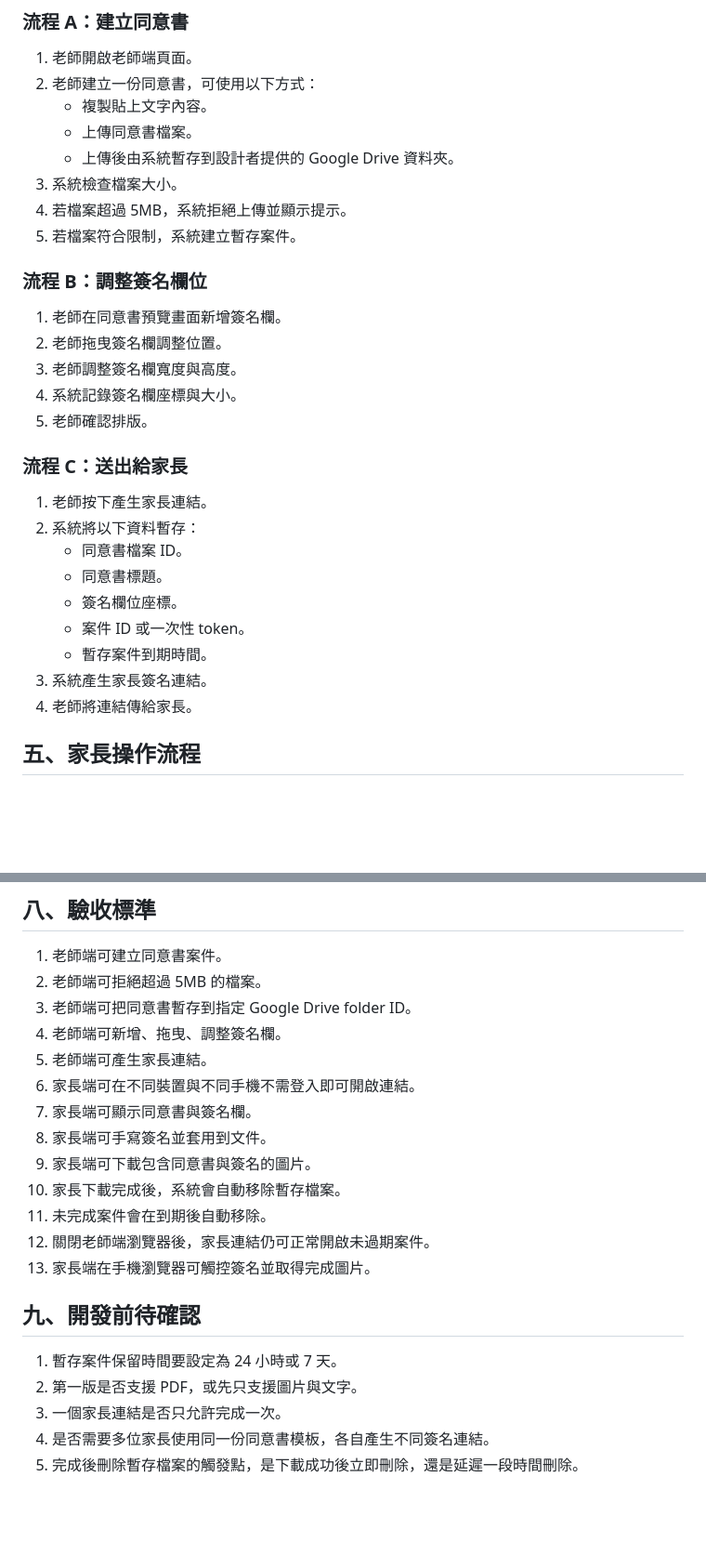
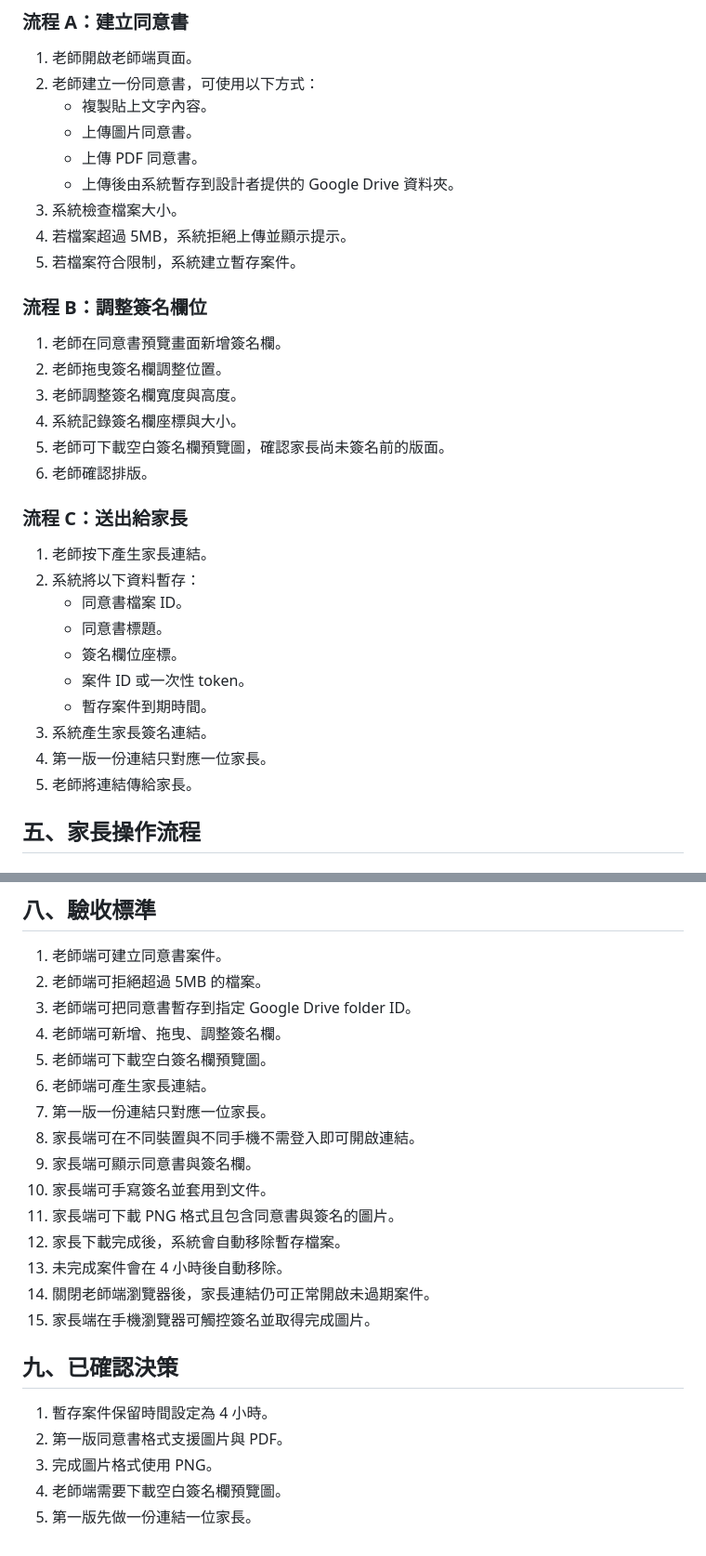
Before and after one commit to panggihsieh/Signature-onweb, a Markdown page: taskflow.md, 2 parts joined by grey strips. Shown at 93% size. GitHub-like rendering; blank space fills up the shorter version.

```diff
--- a/taskflow.md
+++ b/taskflow.md
@@ -44,7 +44,8 @@
 1. 老師開啟老師端頁面。
 2. 老師建立一份同意書，可使用以下方式：
    - 複製貼上文字內容。
-   - 上傳同意書檔案。
+   - 上傳圖片同意書。
+   - 上傳 PDF 同意書。
    - 上傳後由系統暫存到設計者提供的 Google Drive 資料夾。
 3. 系統檢查檔案大小。
 4. 若檔案超過 5MB，系統拒絕上傳並顯示提示。
@@ -56,7 +57,8 @@
 2. 老師拖曳簽名欄調整位置。
 3. 老師調整簽名欄寬度與高度。
 4. 系統記錄簽名欄座標與大小。
-5. 老師確認排版。
+5. 老師可下載空白簽名欄預覽圖，確認家長尚未簽名前的版面。
+6. 老師確認排版。
 
 ### 流程 C：送出給家長
 
@@ -68,7 +70,8 @@
    - 案件 ID 或一次性 token。
    - 暫存案件到期時間。
 3. 系統產生家長簽名連結。
-4. 老師將連結傳給家長。
+4. 第一版一份連結只對應一位家長。
+5. 老師將連結傳給家長。
 
 ## 五、家長操作流程
 
@@ -175,20 +179,22 @@
 2. 老師端可拒絕超過 5MB 的檔案。
 3. 老師端可把同意書暫存到指定 Google Drive folder ID。
 4. 老師端可新增、拖曳、調整簽名欄。
-5. 老師端可產生家長連結。
-6. 家長端可在不同裝置與不同手機不需登入即可開啟連結。
-7. 家長端可顯示同意書與簽名欄。
-8. 家長端可手寫簽名並套用到文件。
-9. 家長端可下載包含同意書與簽名的圖片。
-10. 家長下載完成後，系統會自動移除暫存檔案。
-11. 未完成案件會在到期後自動移除。
-12. 關閉老師端瀏覽器後，家長連結仍可正常開啟未過期案件。
-13. 家長端在手機瀏覽器可觸控簽名並取得完成圖片。
+5. 老師端可下載空白簽名欄預覽圖。
+6. 老師端可產生家長連結。
+7. 第一版一份連結只對應一位家長。
+8. 家長端可在不同裝置與不同手機不需登入即可開啟連結。
+9. 家長端可顯示同意書與簽名欄。
+10. 家長端可手寫簽名並套用到文件。
+11. 家長端可下載 PNG 格式且包含同意書與簽名的圖片。
+12. 家長下載完成後，系統會自動移除暫存檔案。
+13. 未完成案件會在 4 小時後自動移除。
+14. 關閉老師端瀏覽器後，家長連結仍可正常開啟未過期案件。
+15. 家長端在手機瀏覽器可觸控簽名並取得完成圖片。
 
-## 九、開發前待確認
+## 九、已確認決策
 
-1. 暫存案件保留時間要設定為 24 小時或 7 天。
-2. 第一版是否支援 PDF，或先只支援圖片與文字。
-3. 一個家長連結是否只允許完成一次。
-4. 是否需要多位家長使用同一份同意書模板，各自產生不同簽名連結。
-5. 完成後刪除暫存檔案的觸發點，是下載成功後立即刪除，還是延遲一段時間刪除。
+1. 暫存案件保留時間設定為 4 小時。
+2. 第一版同意書格式支援圖片與 PDF。
+3. 完成圖片格式使用 PNG。
+4. 老師端需要下載空白簽名欄預覽圖。
+5. 第一版先做一份連結一位家長。
```
Also changed, not shown: other parts of taskflow.md (+4 -3 lines), README.md (+25 -15 lines).
